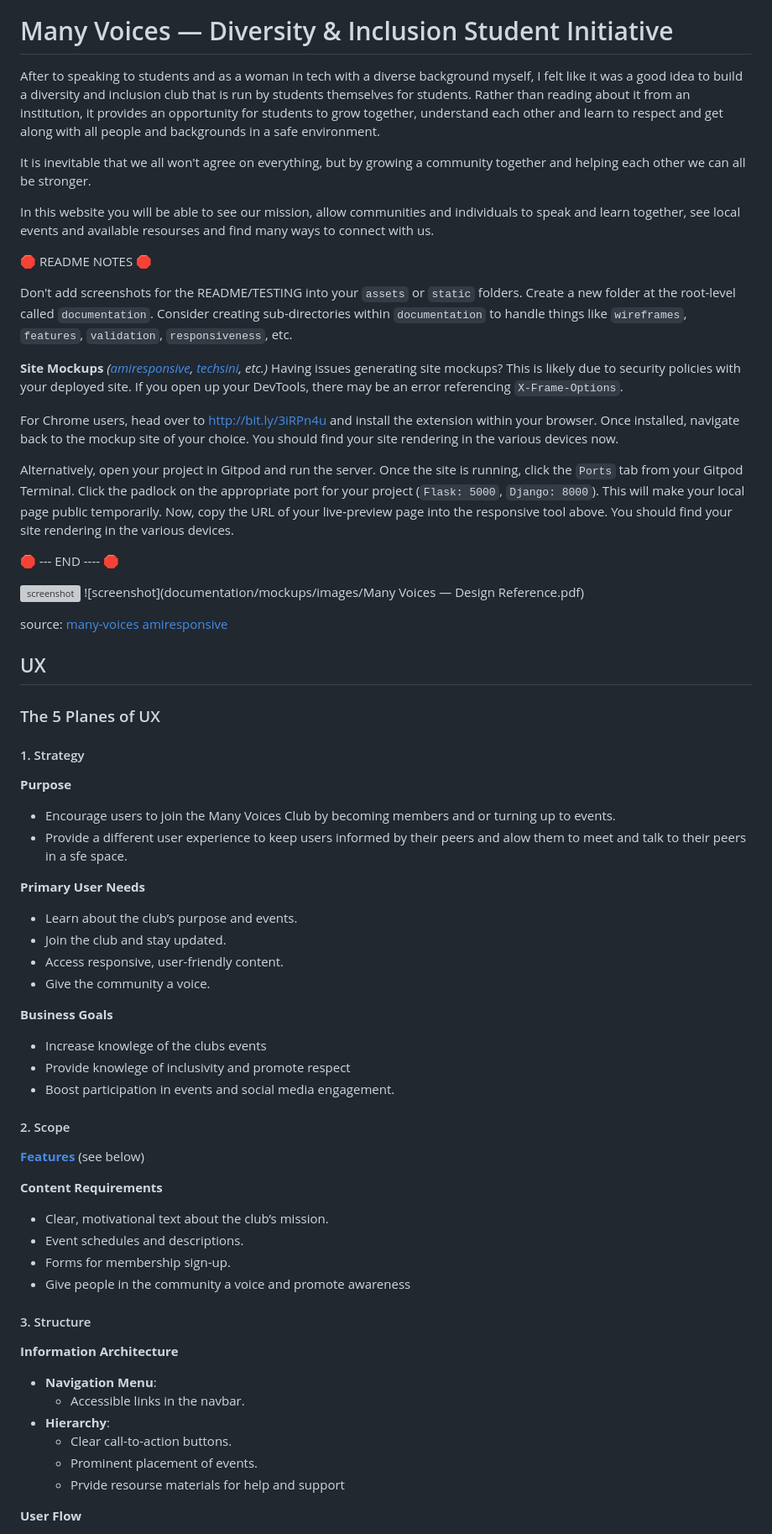
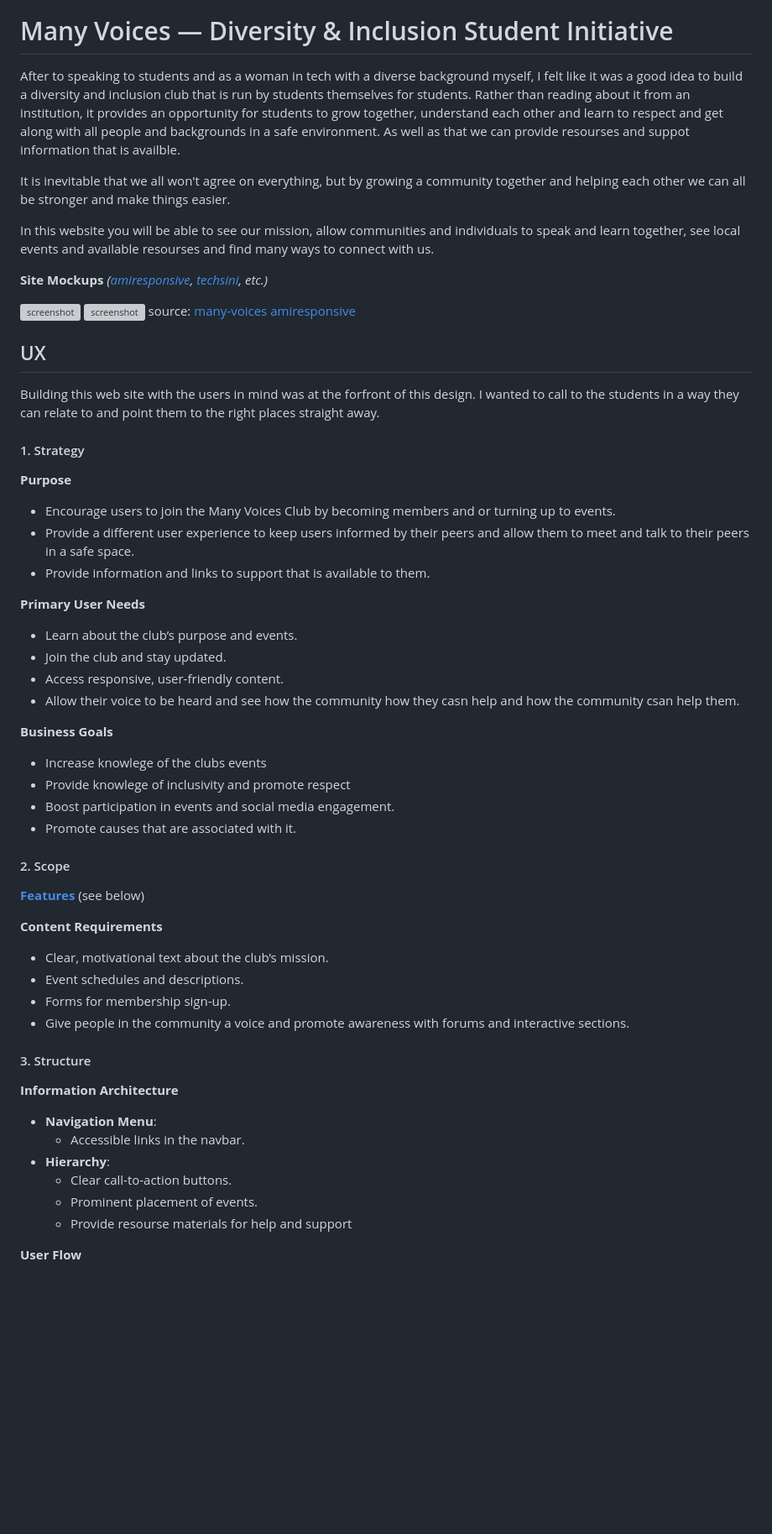
Before and after one commit to sarahjhill/many-voices, a Markdown page: documentation/README.md, the part around one of its changes. Shown at 84% size. GitHub-like rendering; blank space fills up the shorter version; grey boxes are pictures that could not be loaded.

Commit message:
update readme for the projects pursose, goals and needs. Add wifresmes and mockup screenshots

```diff
--- a/documentation/README.md
+++ b/documentation/README.md
@@ -10,55 +10,45 @@ Developer: Sarah Hill ([sarahjhill](https://www.github.com/sarahjhill))
 
 # Many Voices — Diversity & Inclusion Student Initiative
 
-After to speaking to students and as a woman in tech with a diverse background myself, I felt like it was a good idea to build a diversity and inclusion club that is run by students themselves for students. Rather than reading about it from an institution, it provides an opportunity for students to grow together, understand each other and learn to respect and get along with all people and backgrounds in a safe environment.
+After to speaking to students and as a woman in tech with a diverse background myself, I felt like it was a good idea to build a diversity and inclusion club that is run by students themselves for students. Rather than reading about it from an institution, it provides an opportunity for students to grow together, understand each other and learn to respect and get along with all people and backgrounds in a safe environment. As well as that we can provide resourses and suppot information that is availble.
 
-It is inevitable that we all won't agree on everything, but by growing a community together and helping each other we can all be stronger.
+It is inevitable that we all won't agree on everything, but by growing a community together and helping each other we can all be stronger and make things easier.
 
 In this website you will be able to see our mission, allow communities and individuals to speak and learn together, see local events and available resourses and find many ways to connect with us.
 
-🛑 README NOTES 🛑
-
-Don't add screenshots for the README/TESTING into your `assets` or `static` folders. Create a new folder at the root-level called `documentation`. Consider creating sub-directories within `documentation` to handle things like `wireframes`, `features`, `validation`, `responsiveness`, etc.
 
 **Site Mockups**
 *([amiresponsive](https://ui.dev/amiresponsive?url=https://sarahjhill.github.io/many-voices), [techsini](https://techsini.com/multi-mockup), etc.)*
-Having issues generating site mockups? This is likely due to security policies with your deployed site.
-If you open up your DevTools, there may be an error referencing `X-Frame-Options`.
-
-For Chrome users, head over to http://bit.ly/3iRPn4u and install the extension within your browser. Once installed, navigate back to the mockup site of your choice. You should find your site rendering in the various devices now.
-
-Alternatively, open your project in Gitpod and run the server. Once the site is running, click the `Ports` tab from your Gitpod Terminal. Click the padlock on the appropriate port for your project (`Flask: 5000`, `Django: 8000`). This will make your local page public temporarily. Now, copy the URL of your live-preview page into the responsive tool above. You should find your site rendering in the various devices.
-
-🛑 --- END ---- 🛑
 
 ![screenshot](documentation/mockups/images/longshot-full.png)
-![screenshot](documentation/mockups/images/Many Voices — Design Reference.pdf)
-
+![screenshot](documentation/mockups/images/fullscreen-mockup.png)
 source: [many-voices amiresponsive](https://ui.dev/amiresponsive?url=https://sarahjhill.github.io/many-voices)
 
 
 ## UX
 
+Building this web site with the users in mind was at the forfront of this design. I wanted to call to the students in a way they can relate to and point them to the right places straight away.
 
-
-### The 5 Planes of UX
 
 #### 1. Strategy
 
 **Purpose**
 - Encourage users to join the Many Voices Club by becoming members and or turning up to events.
-- Provide a different user experience to keep users informed by their peers and alow them to meet and talk to their peers in a sfe space.
+- Provide a different user experience to keep users informed by their peers and allow them to meet and talk to their peers in a safe space.
+- Provide information and links to support that is available to them.
 
 **Primary User Needs**
 - Learn about the club’s purpose and events.
 - Join the club and stay updated.
 - Access responsive, user-friendly content.
-- Give the community a voice.
+- Allow their voice to be heard and see how the community how they casn help and how the community csan help them.
+
 
 **Business Goals**
 - Increase knowlege of the clubs events
 - Provide knowlege of inclusivity and promote respect
 - Boost participation in events and social media engagement.
+- Promote causes that are associated with it.
 
 #### 2. Scope
 
@@ -68,7 +58,7 @@ source: [many-voices amiresponsive](https://ui.dev/amiresponsive?url=https://sar
 - Clear, motivational text about the club’s mission.
 - Event schedules and descriptions.
 - Forms for membership sign-up.
-- Give people in the community a voice and promote awareness
+- Give people in the community a voice and promote awareness with forums and interactive sections.
 
 
 #### 3. Structure
@@ -79,7 +69,7 @@ source: [many-voices amiresponsive](https://ui.dev/amiresponsive?url=https://sar
 - **Hierarchy**:
   - Clear call-to-action buttons.
   - Prominent placement of events.
-  - Prvide resourse materials for help and support
+  - Provide resourse materials for help and support
 
 
 **User Flow**
```
Also changed, not shown: other parts of documentation/README.md (+0 -2 lines), documentation/mockups/images/fullscreen-mockup.png (added), documentation/mockups/images/psd-mockup.png (added), documentation/mockups/images/vp-mockup.png (added), 3 other files.
